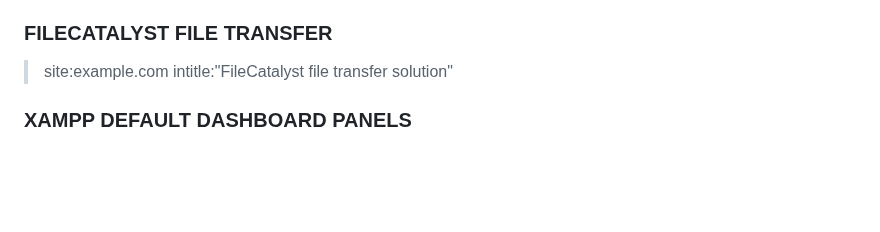
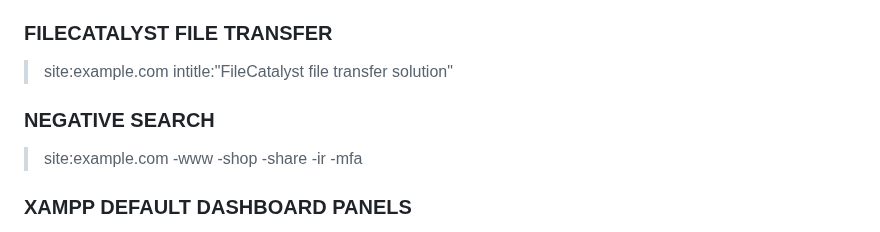
Before and after one commit to Vulnpire/bounty-search-engine, a Markdown page: dorks/google-dorks.md, the part around the change. Drawn GitHub-style; blank space fills up the shorter version.

```diff
--- a/dorks/google-dorks.md
+++ b/dorks/google-dorks.md
@@ -22,6 +22,10 @@ A list of Google Dorks for Bug Bounty.
 ### FILECATALYST FILE TRANSFER
 
 > site:example.com intitle:"FileCatalyst file transfer solution"
+
+### NEGATIVE SEARCH
+
+> site:example.com -www -shop -share -ir -mfa
 
 ### XAMPP DEFAULT DASHBOARD PANELS
 
```
